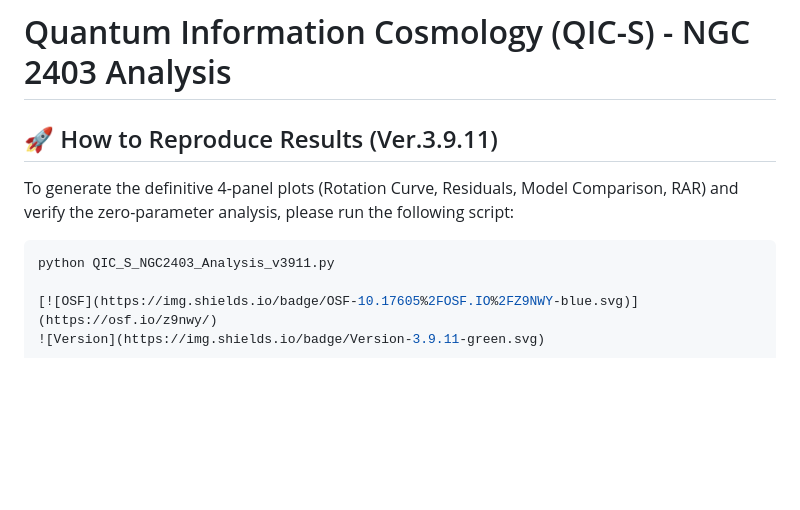
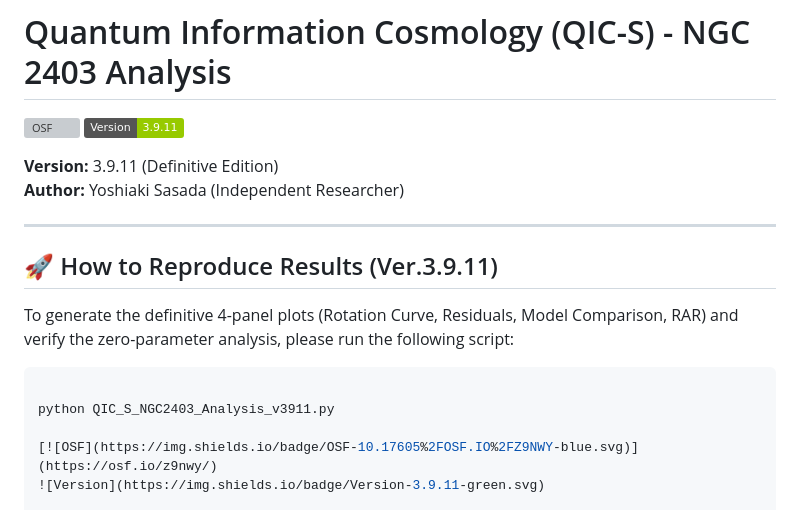
Before and after one commit to QuantumInfoCosmo/QuantumInfoCosmo_NGC2403, a Markdown page: README.md, the part around the change. Rendered like a GitHub page; badges without logos; blank space fills up the shorter version; grey boxes are pictures that could not be loaded.

````diff
--- a/README.md
+++ b/README.md
@@ -1,8 +1,19 @@
 # Quantum Information Cosmology (QIC-S) - NGC 2403 Analysis
+
+[![OSF](https://img.shields.io/badge/OSF-10.17605%2FOSF.IO%2FZ9NWY-blue.svg)](https://osf.io/z9nwy/)
+![Version](https://img.shields.io/badge/Version-3.9.11-green.svg)
+
+**Version:** 3.9.11 (Definitive Edition)
+**Author:** Yoshiaki Sasada (Independent Researcher)
+
+---
+
 ## 🚀 How to Reproduce Results (Ver.3.9.11)
+
 To generate the definitive 4-panel plots (Rotation Curve, Residuals, Model Comparison, RAR) and verify the zero-parameter analysis, please run the following script:
 
 ```bash
+
 python QIC_S_NGC2403_Analysis_v3911.py
 
 [![OSF](https://img.shields.io/badge/OSF-10.17605%2FOSF.IO%2FZ9NWY-blue.svg)](https://osf.io/z9nwy/)
````
